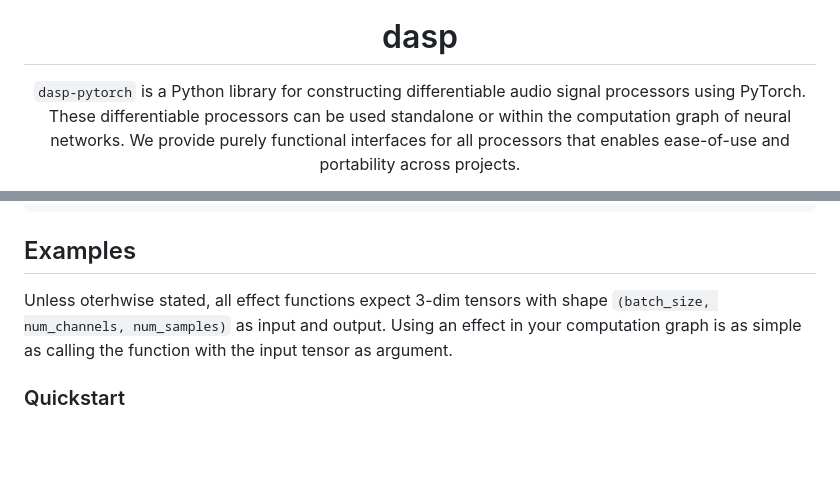
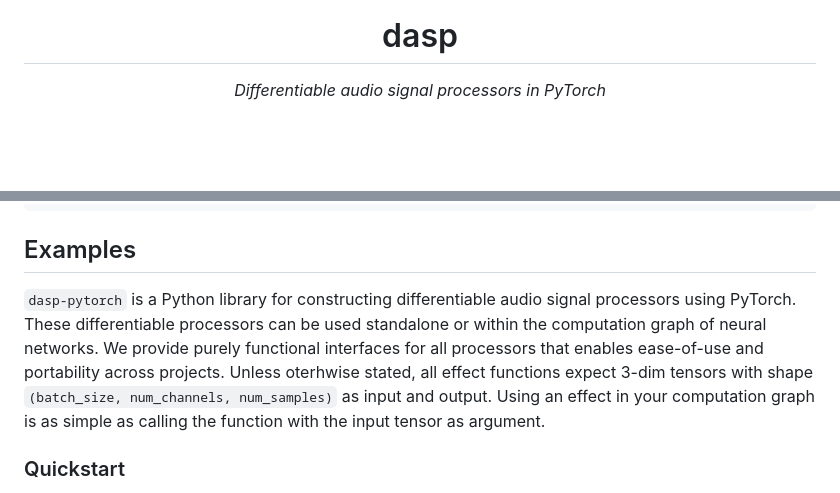
Before and after one commit to csteinmetz1/dasp-pytorch, a Markdown page: README.md, 2 parts joined by grey strips. Drawn GitHub-style; blank space fills up the shorter version.

```diff
--- a/README.md
+++ b/README.md
@@ -3,7 +3,8 @@
 <img src="docs/assets/dasp-no-bg.png" width="200px">
 
 # dasp
-`dasp-pytorch` is a Python library for constructing differentiable audio signal processors using PyTorch. These differentiable processors can be used standalone or within the computation graph of neural networks. We provide purely functional interfaces for all processors that enables ease-of-use and portability across projects.
+
+<i> Differentiable audio signal processors in PyTorch </i>
 
 </div>
 
@@ -16,7 +24,11 @@ pip install dasp-pytorch
 
 ## Examples
 
-Unless oterhwise stated, all effect functions expect 3-dim tensors with shape `(batch_size, num_channels, num_samples)` as input and output. Using an effect in your computation graph is as simple as calling the function with the input tensor as argument.
+`dasp-pytorch` is a Python library for constructing differentiable audio signal processors using PyTorch.
+These differentiable processors can be used standalone or within the computation graph of neural networks.
+We provide purely functional interfaces for all processors that enables ease-of-use and portability across projects.
+Unless oterhwise stated, all effect functions expect 3-dim tensors with shape `(batch_size, num_channels, num_samples)` as input and output.
+Using an effect in your computation graph is as simple as calling the function with the input tensor as argument.
 
 ### Quickstart
 
```
Also changed, not shown: other parts of README.md (+7 -0 lines).
